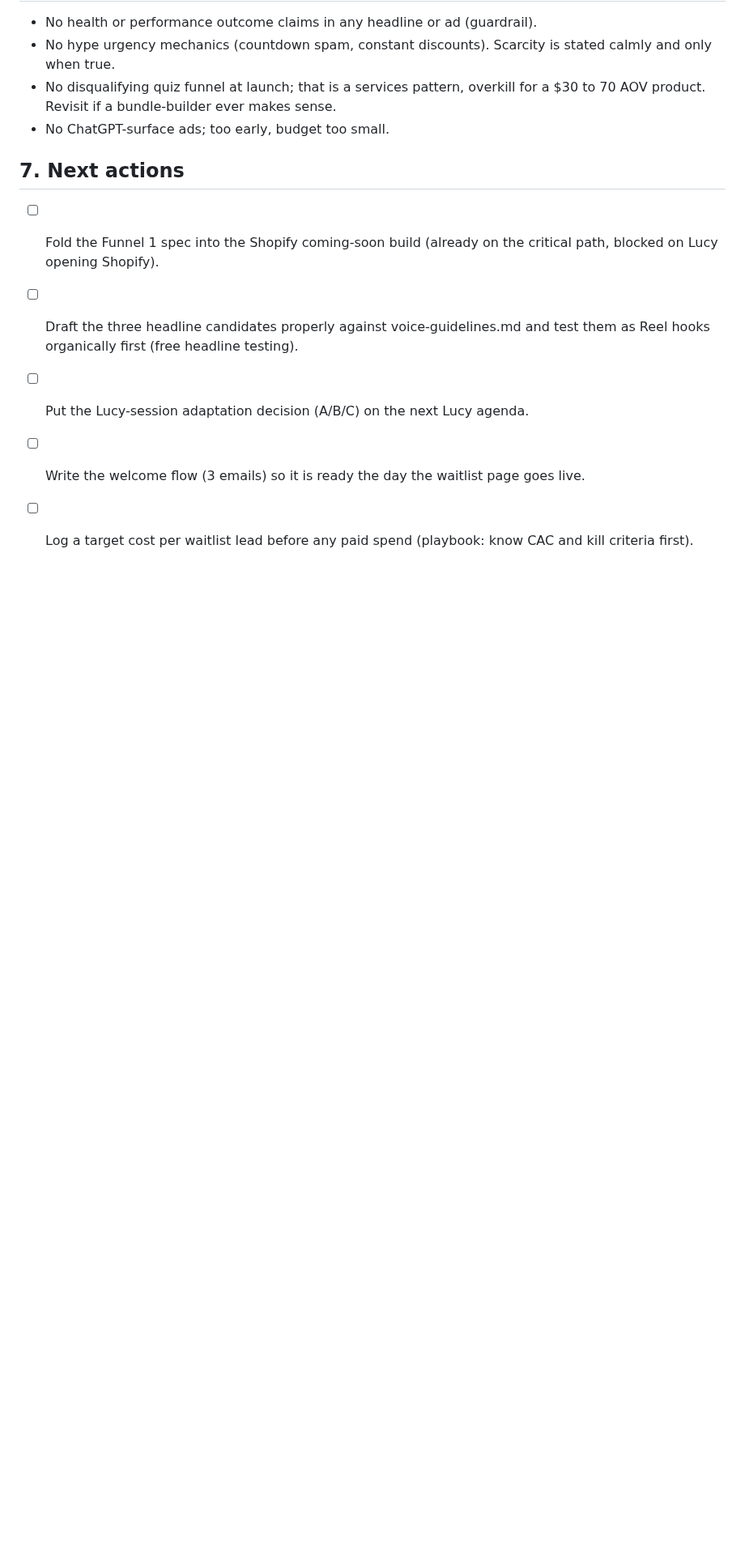
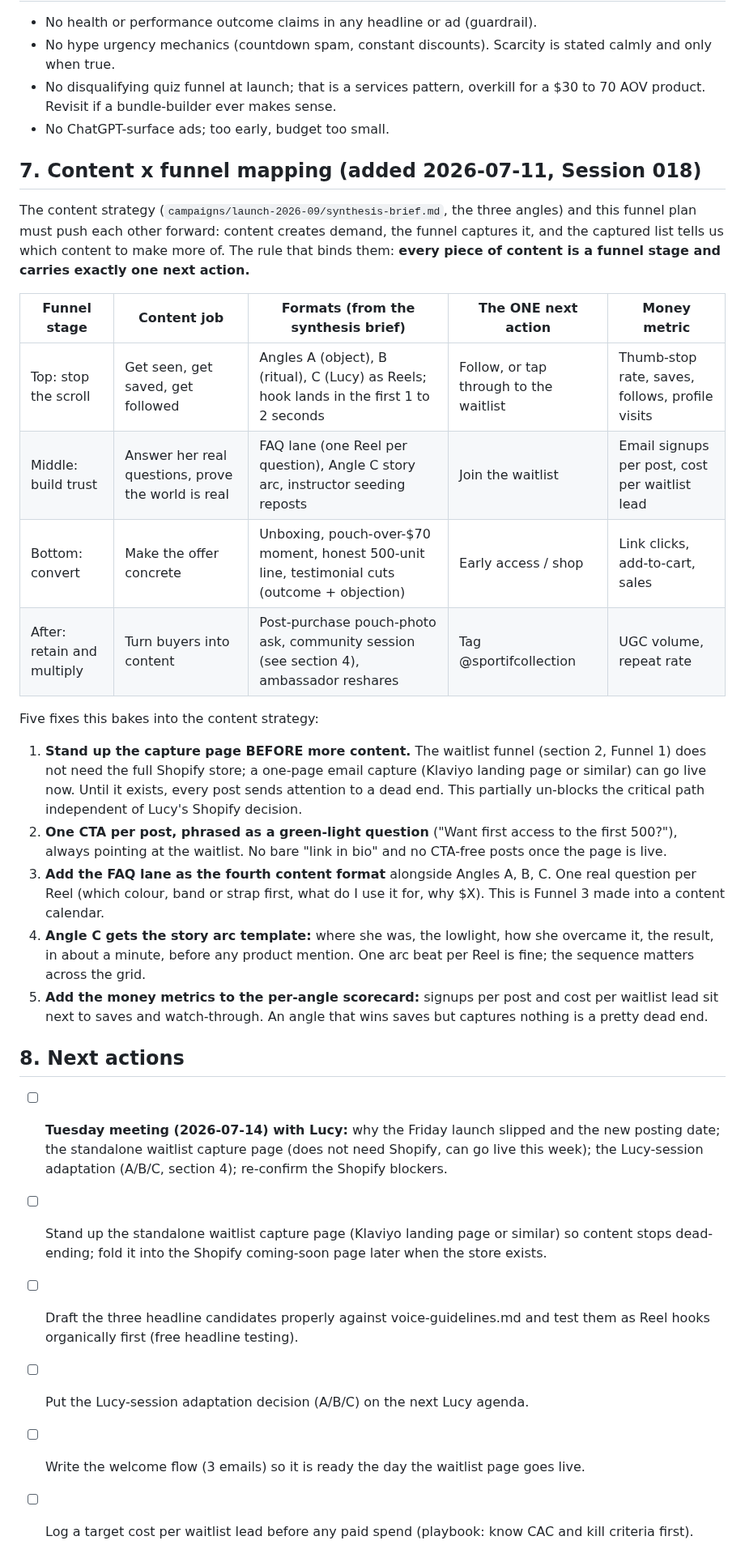
Before and after one commit to OchoOcho88/ocho-frames, a Markdown page: clients/sportif/funnel-plan.md, the part around the change. Shown at 81% size. Drawn GitHub-style; blank space fills up the shorter version.

Commit message:
Session 018: content x funnel mapping baked into funnel-plan and synthesis brief, Tuesday Lucy agenda, launch slip logged

```diff
--- a/clients/sportif/funnel-plan.md
+++ b/clients/sportif/funnel-plan.md
@@ -74,9 +74,29 @@ The playbook's $30 to 50 per day minimum test spend sits inside the existing Lea
 - No disqualifying quiz funnel at launch; that is a services pattern, overkill for a $30 to 70 AOV product. Revisit if a bundle-builder ever makes sense.
 - No ChatGPT-surface ads; too early, budget too small.
 
-## 7. Next actions
+## 7. Content x funnel mapping (added 2026-07-11, Session 018)
 
-- [ ] Fold the Funnel 1 spec into the Shopify coming-soon build (already on the critical path, blocked on Lucy opening Shopify).
+The content strategy (`campaigns/launch-2026-09/synthesis-brief.md`, the three angles) and this funnel plan must push each other forward: content creates demand, the funnel captures it, and the captured list tells us which content to make more of. The rule that binds them: **every piece of content is a funnel stage and carries exactly one next action.**
+
+| Funnel stage | Content job | Formats (from the synthesis brief) | The ONE next action | Money metric |
+|---|---|---|---|---|
+| Top: stop the scroll | Get seen, get saved, get followed | Angles A (object), B (ritual), C (Lucy) as Reels; hook lands in the first 1 to 2 seconds | Follow, or tap through to the waitlist | Thumb-stop rate, saves, follows, profile visits |
+| Middle: build trust | Answer her real questions, prove the world is real | FAQ lane (one Reel per question), Angle C story arc, instructor seeding reposts | Join the waitlist | Email signups per post, cost per waitlist lead |
+| Bottom: convert | Make the offer concrete | Unboxing, pouch-over-$70 moment, honest 500-unit line, testimonial cuts (outcome + objection) | Early access / shop | Link clicks, add-to-cart, sales |
+| After: retain and multiply | Turn buyers into content | Post-purchase pouch-photo ask, community session (see section 4), ambassador reshares | Tag @sportifcollection | UGC volume, repeat rate |
+
+Five fixes this bakes into the content strategy:
+
+1. **Stand up the capture page BEFORE more content.** The waitlist funnel (section 2, Funnel 1) does not need the full Shopify store; a one-page email capture (Klaviyo landing page or similar) can go live now. Until it exists, every post sends attention to a dead end. This partially un-blocks the critical path independent of Lucy's Shopify decision.
+2. **One CTA per post, phrased as a green-light question** ("Want first access to the first 500?"), always pointing at the waitlist. No bare "link in bio" and no CTA-free posts once the page is live.
+3. **Add the FAQ lane as the fourth content format** alongside Angles A, B, C. One real question per Reel (which colour, band or strap first, what do I use it for, why $X). This is Funnel 3 made into a content calendar.
+4. **Angle C gets the story arc template:** where she was, the lowlight, how she overcame it, the result, in about a minute, before any product mention. One arc beat per Reel is fine; the sequence matters across the grid.
+5. **Add the money metrics to the per-angle scorecard:** signups per post and cost per waitlist lead sit next to saves and watch-through. An angle that wins saves but captures nothing is a pretty dead end.
+
+## 8. Next actions
+
+- [ ] **Tuesday meeting (2026-07-14) with Lucy:** why the Friday launch slipped and the new posting date; the standalone waitlist capture page (does not need Shopify, can go live this week); the Lucy-session adaptation (A/B/C, section 4); re-confirm the Shopify blockers.
+- [ ] Stand up the standalone waitlist capture page (Klaviyo landing page or similar) so content stops dead-ending; fold it into the Shopify coming-soon page later when the store exists.
 - [ ] Draft the three headline candidates properly against voice-guidelines.md and test them as Reel hooks organically first (free headline testing).
 - [ ] Put the Lucy-session adaptation decision (A/B/C) on the next Lucy agenda.
 - [ ] Write the welcome flow (3 emails) so it is ready the day the waitlist page goes live.
```
Also changed, not shown: memory.md (+27 -3 lines), 1 other file.
